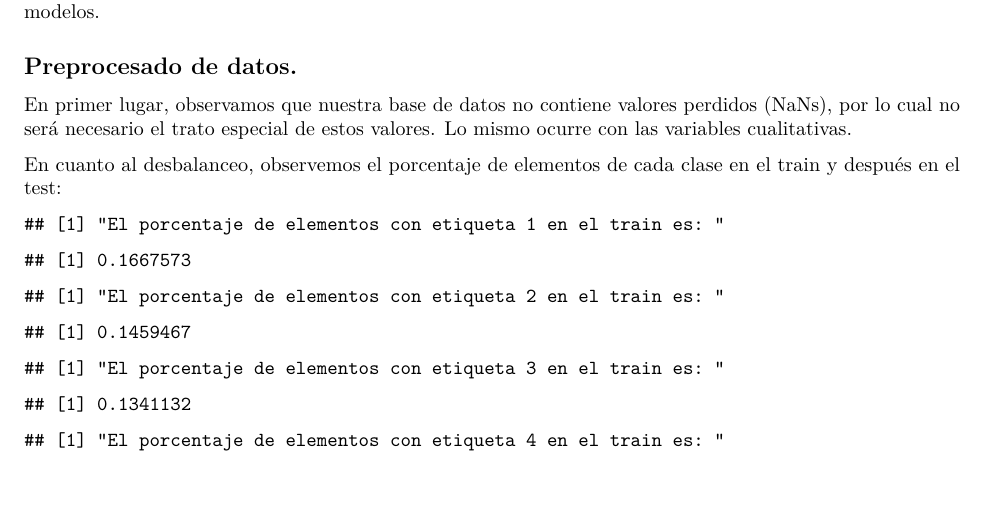
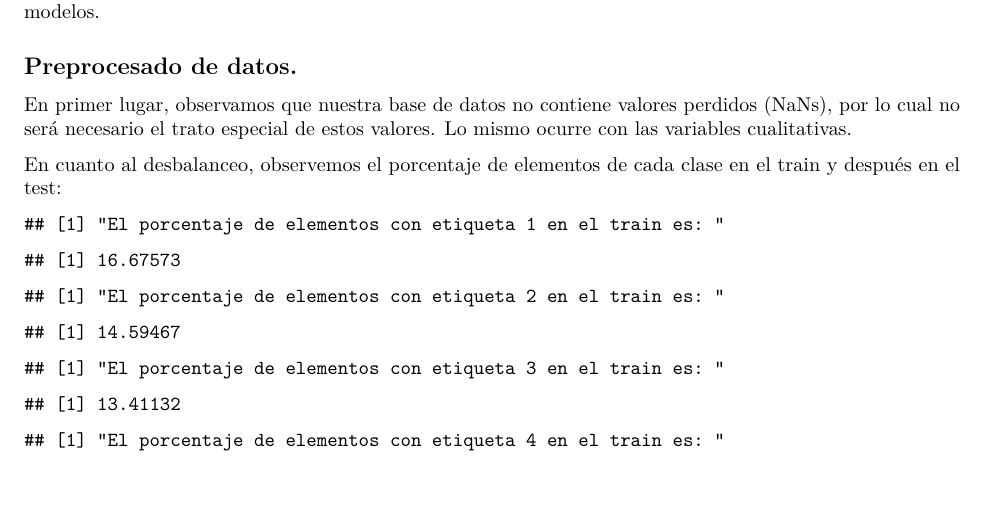
Before and after one commit to jlsuarezdiaz/MachineLearning, an R Markdown document (Proyecto/Proyecto.Rmd): part of page 2 of 5, cut so that both start at the same text. Rendered offline with R 4.5, knitr and Pandoc, then LaTeX, with nearby package versions; some code elsewhere in the file could not run offline.

Commit message:
porcentajes*100

````diff
--- a/Proyecto/Proyecto.Rmd
+++ b/Proyecto/Proyecto.Rmd
@@ -69,11 +69,11 @@ Así, el cálculo del error para cada modelo propuesto consistirá en el número
 ```{r, echo=F,warning=F}
   #Estudiamos si hay desbalanceo
   print("El porcentaje de elementos con etiqueta 1 en el train es: ")
-  print(sum(lhar.train == 1)/nrow(lhar.train))
+  print(100*sum(lhar.train == 1)/nrow(lhar.train))
   print("El porcentaje de elementos con etiqueta 2 en el train es: ")
-  print(sum(lhar.train == 2)/nrow(lhar.train))
+  print(100*sum(lhar.train == 2)/nrow(lhar.train))
   print("El porcentaje de elementos con etiqueta 3 en el train es: ")
-  print(sum(lhar.train == 3)/nrow(lhar.train))
+  print(100*sum(lhar.train == 3)/nrow(lhar.train))
   print("El porcentaje de elementos con etiqueta 4 en el train es: ")
-  print(sum(lhar.train == 4)/nrow(lhar.train))
+  print(100*sum(lhar.train == 4)/nrow(lhar.train))
   print("El porcentaje de elementos con etiqueta 5 en el train es: ")
````
Also changed, not shown: Proyecto/Proyecto.Rmd (4 more changed lines).
